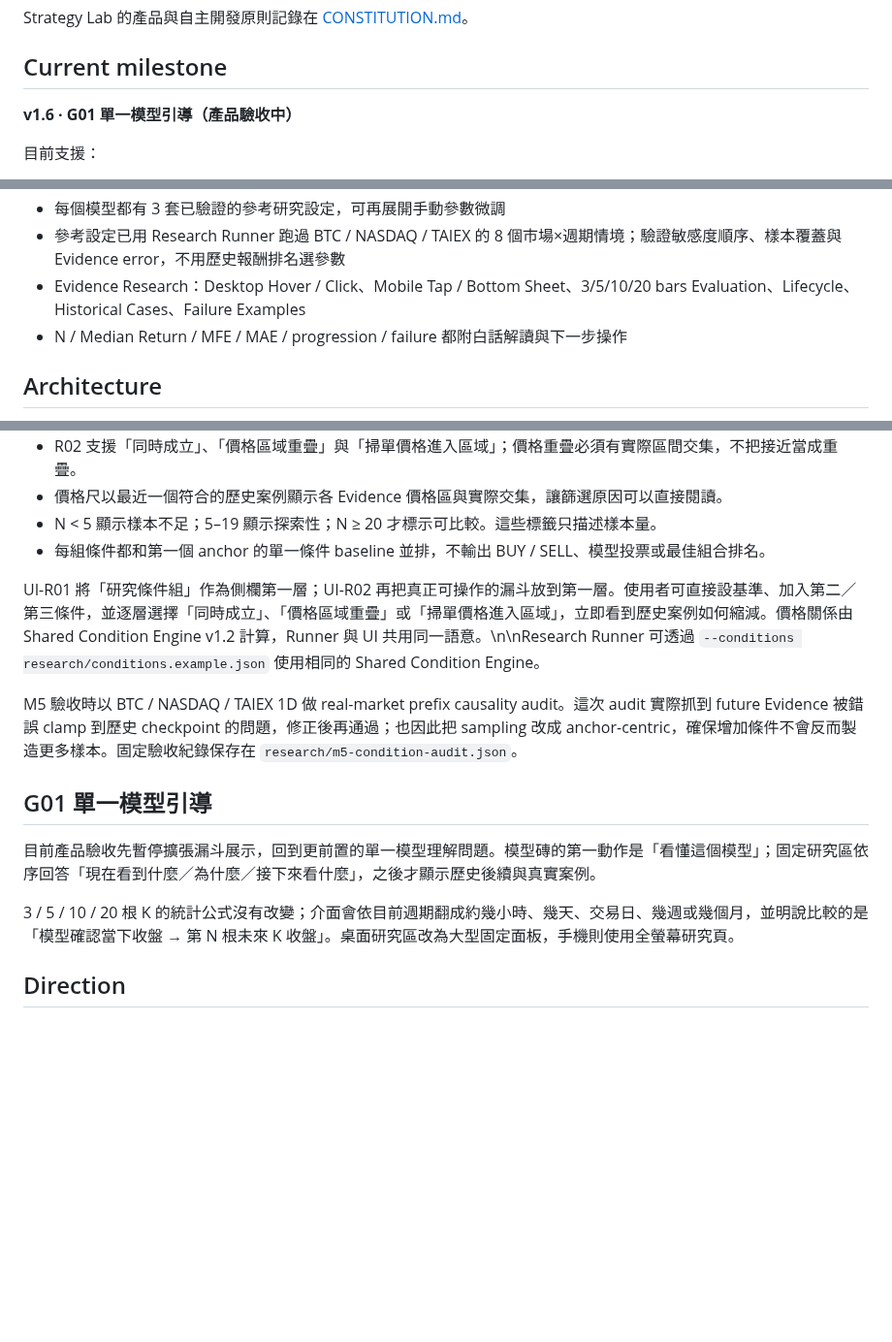
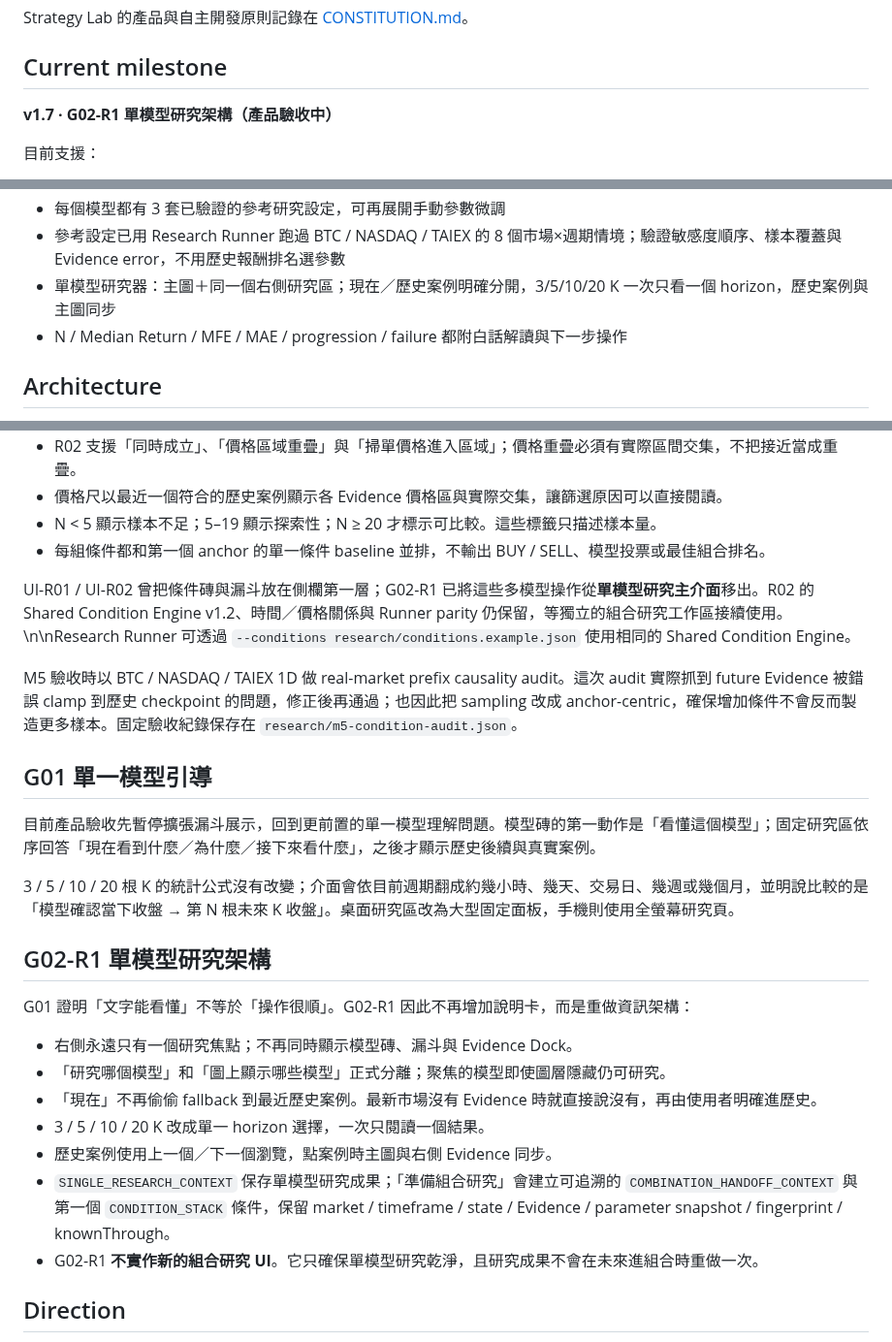
Before and after one commit to azaz17283954200078-cpu/Btc-, a Markdown page: README.md, 3 parts joined by grey strips. Shown at 97% size. Rendered like a GitHub page; blank space fills up the shorter version.

Commit message:
G02-R1: document single-model architecture

```diff
--- a/README.md
+++ b/README.md
@@ -8,7 +8,7 @@ Strategy Lab 的產品與自主開發原則記錄在 [CONSTITUTION.md](CONSTITUT
 
 ## Current milestone
 
-**v1.6 · G01 單一模型引導（產品驗收中）**
+**v1.7 · G02-R1 單模型研究架構（產品驗收中）**
 
 目前支援：
 - BTC/USD：1H / 4H / 1D / 1W
@@ -20,7 +20,7 @@ Strategy Lab 的產品與自主開發原則記錄在 [CONSTITUTION.md](CONSTITUT
 - M4 Guided Research：7 個模型逐一回答「它在問什麼／開啟後看到什麼／別把它當成什麼」
 - 每個模型都有 3 套已驗證的參考研究設定，可再展開手動參數微調
 - 參考設定已用 Research Runner 跑過 BTC / NASDAQ / TAIEX 的 8 個市場×週期情境；驗證敏感度順序、樣本覆蓋與 Evidence error，不用歷史報酬排名選參數
-- Evidence Research：Desktop Hover / Click、Mobile Tap / Bottom Sheet、3/5/10/20 bars Evaluation、Lifecycle、Historical Cases、Failure Examples
+- 單模型研究器：主圖＋同一個右側研究區；現在／歷史案例明確分開，3/5/10/20 K 一次只看一個 horizon，歷史案例與主圖同步
 - N / Median Return / MFE / MAE / progression / failure 都附白話解讀與下一步操作
 
 ## Architecture
@@ -142,7 +142,7 @@ M5 不把模型做成投票器。研究流程從一個 anchor Evidence 開始，
 - N < 5 顯示樣本不足；5–19 顯示探索性；N ≥ 20 才標示可比較。這些標籤只描述樣本量。
 - 每組條件都和第一個 anchor 的單一條件 baseline 並排，不輸出 BUY / SELL、模型投票或最佳組合排名。
 
-UI-R01 將「研究條件組」作為側欄第一層；UI-R02 再把真正可操作的漏斗放到第一層。使用者可直接設基準、加入第二／第三條件，並逐層選擇「同時成立」、「價格區域重疊」或「掃單價格進入區域」，立即看到歷史案例如何縮減。價格關係由 Shared Condition Engine v1.2 計算，Runner 與 UI 共用同一語意。\n\nResearch Runner 可透過 `--conditions research/conditions.example.json` 使用相同的 Shared Condition Engine。
+UI-R01 / UI-R02 曾把條件磚與漏斗放在側欄第一層；G02-R1 已將這些多模型操作從**單模型研究主介面**移出。R02 的 Shared Condition Engine v1.2、時間／價格關係與 Runner parity 仍保留，等獨立的組合研究工作區接續使用。\n\nResearch Runner 可透過 `--conditions research/conditions.example.json` 使用相同的 Shared Condition Engine。
 
 M5 驗收時以 BTC / NASDAQ / TAIEX 1D 做 real-market prefix causality audit。這次 audit 實際抓到 future Evidence 被錯誤 clamp 到歷史 checkpoint 的問題，修正後再通過；也因此把 sampling 改成 anchor-centric，確保增加條件不會反而製造更多樣本。固定驗收紀錄保存在 `research/m5-condition-audit.json`。
 
@@ -151,6 +151,18 @@ M5 驗收時以 BTC / NASDAQ / TAIEX 1D 做 real-market prefix causality audit
 目前產品驗收先暫停擴張漏斗展示，回到更前置的單一模型理解問題。模型磚的第一動作是「看懂這個模型」；固定研究區依序回答「現在看到什麼／為什麼／接下來看什麼」，之後才顯示歷史後續與真實案例。
 
 3 / 5 / 10 / 20 根 K 的統計公式沒有改變；介面會依目前週期翻成約幾小時、幾天、交易日、幾週或幾個月，並明說比較的是「模型確認當下收盤 → 第 N 根未來 K 收盤」。桌面研究區改為大型固定面板，手機則使用全螢幕研究頁。
+
+## G02-R1 單模型研究架構
+
+G01 證明「文字能看懂」不等於「操作很順」。G02-R1 因此不再增加說明卡，而是重做資訊架構：
+
+- 右側永遠只有一個研究焦點；不再同時顯示模型磚、漏斗與 Evidence Dock。
+- 「研究哪個模型」和「圖上顯示哪些模型」正式分離；聚焦的模型即使圖層隱藏仍可研究。
+- 「現在」不再偷偷 fallback 到最近歷史案例。最新市場沒有 Evidence 時就直接說沒有，再由使用者明確進歷史。
+- 3 / 5 / 10 / 20 K 改成單一 horizon 選擇，一次只閱讀一個結果。
+- 歷史案例使用上一個／下一個瀏覽，點案例時主圖與右側 Evidence 同步。
+- `SINGLE_RESEARCH_CONTEXT` 保存單模型研究成果；「準備組合研究」會建立可追溯的 `COMBINATION_HANDOFF_CONTEXT` 與第一個 `CONDITION_STACK` 條件，保留 market / timeframe / state / Evidence / parameter snapshot / fingerprint / knownThrough。
+- G02-R1 **不實作新的組合研究 UI**。它只確保單模型研究乾淨，且研究成果不會在未來進組合時重做一次。
 
 ## Direction
 
```
